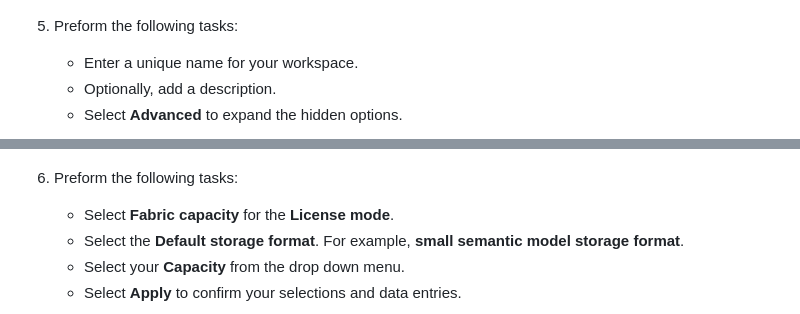
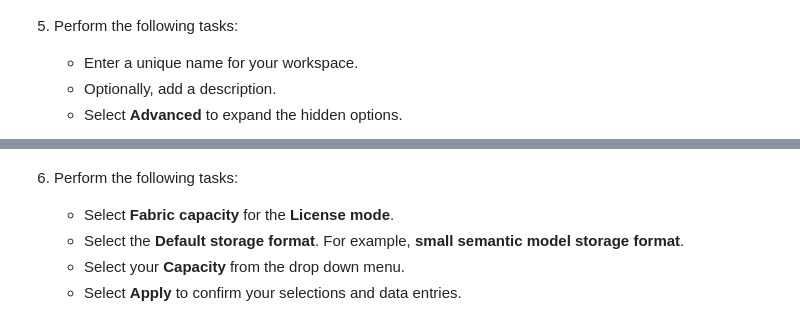
Before and after one commit to microsoft/Fabric_Workshops, a Markdown page: docs/02-create-fabric-workspace/README.md, 2 parts joined by grey strips. Drawn GitHub-style.

Commit message:
fix typos

```diff
--- a/docs/02-create-fabric-workspace/README.md
+++ b/docs/02-create-fabric-workspace/README.md
@@ -27,14 +27,14 @@ For this exercise, you will use Microsoft Fabric to create a workspace.
 
     ![Screenshot from the Microsoft Fabric studio with the + New workspace highlighted in a red box.](./media/select-new-workspace.png)
 
-5. Preform the following tasks:
+5. Perform the following tasks:
     - Enter a unique name for your workspace.
     - Optionally, add a description.
     - Select **Advanced** to expand the hidden options.
 
     ![Screenshot from the Microsoft Fabric studio with the name, the description and the advanced menu highlighted in red boxes.](./media/new-workspace-simple.png)
 
-6. Preform the following tasks:
+6. Perform the following tasks:
     - Select **Fabric capacity** for the **License mode**.
     - Select the **Default storage format**. For example, **small semantic model storage format**.
     - Select your **Capacity** from the drop down menu.
```
Also changed, not shown: other parts of docs/02-create-fabric-workspace/README.md (+1 -1 lines).
